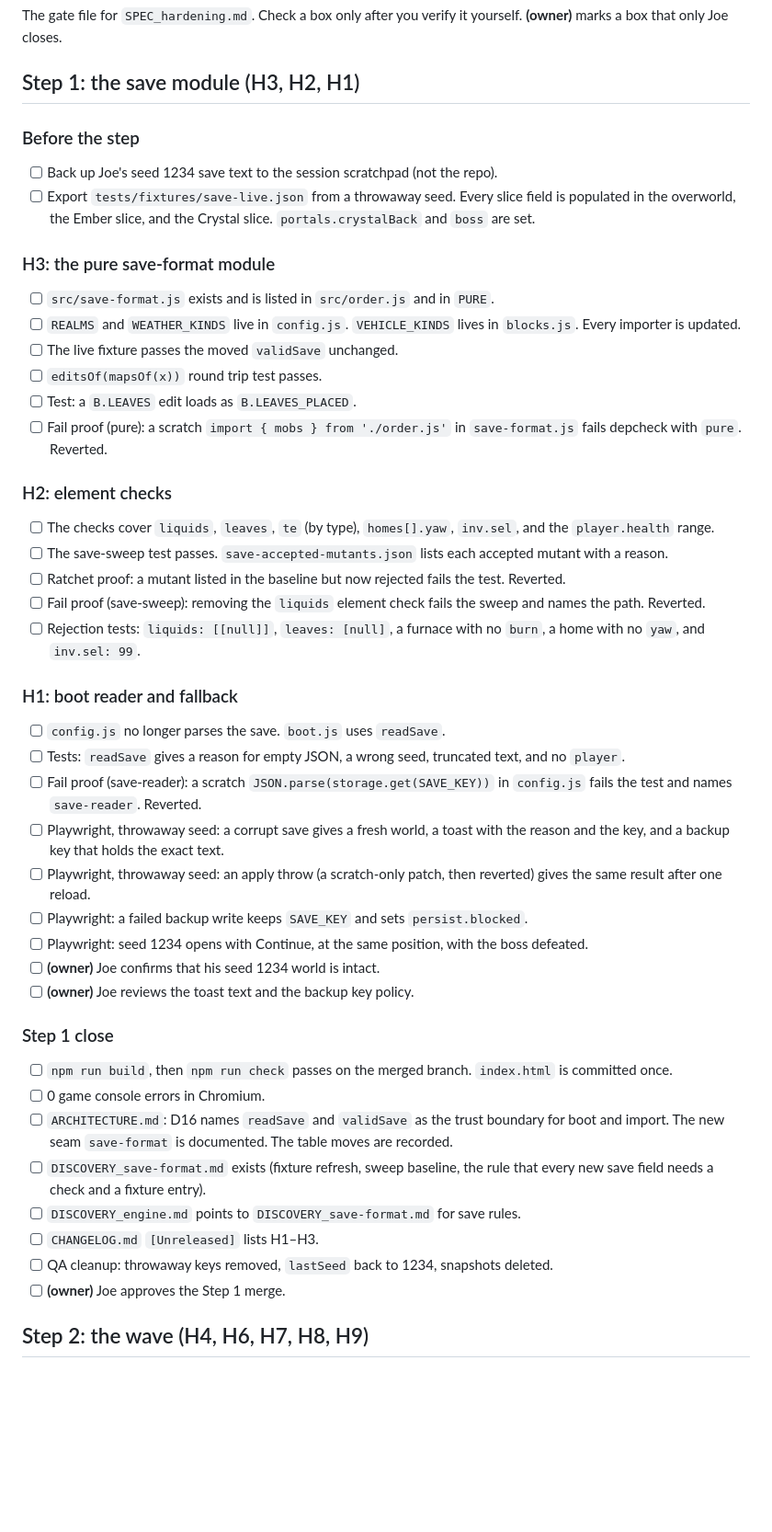
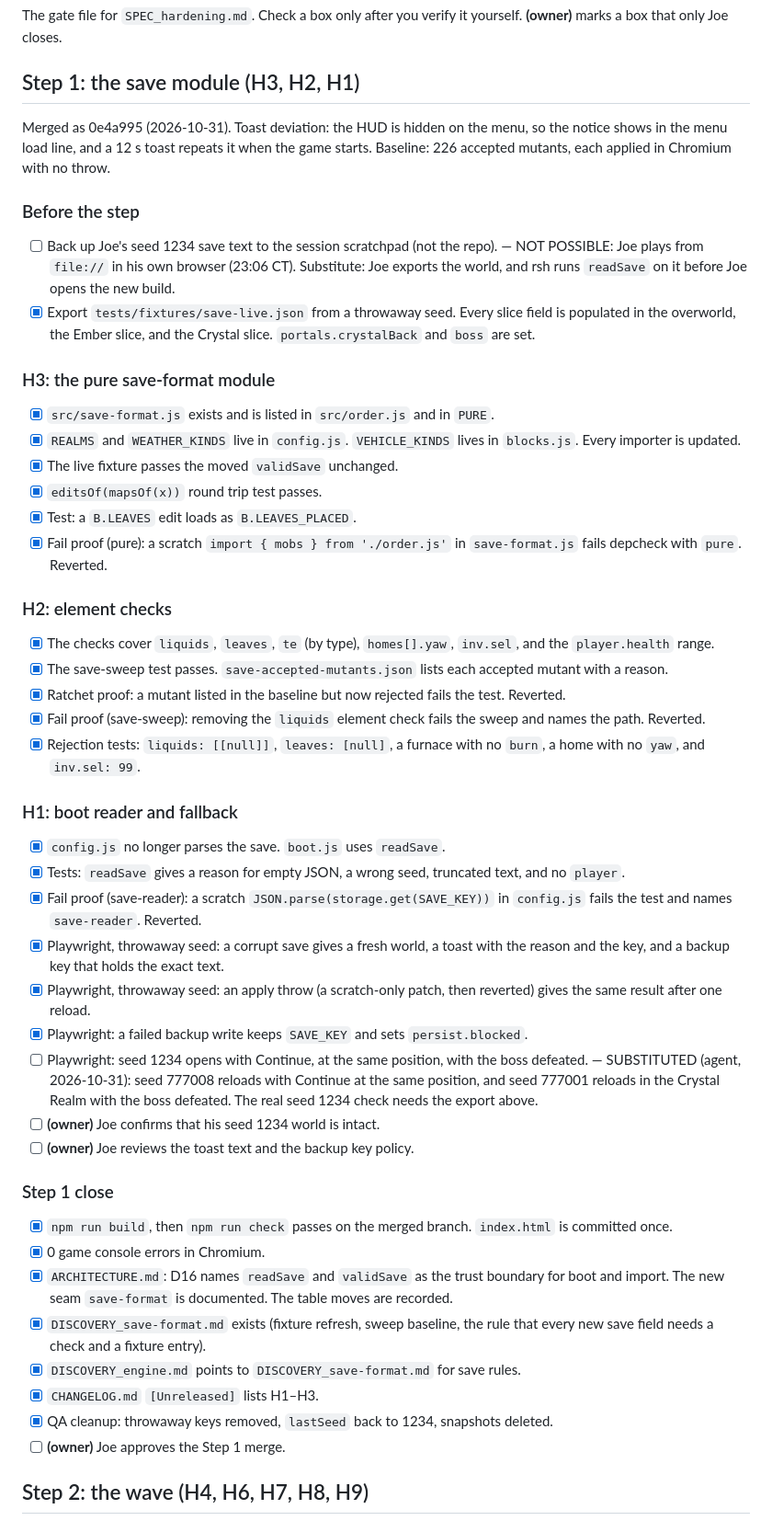
Before and after one commit to ubuntuyou/clonecraft-opus, a Markdown page: GATE_hardening.md, the part around the change. Shown at 92% size. GitHub-like rendering; blank space fills up the shorter version.

Commit message:
docs(gate): check the step 1 boxes of the hardening gate

```diff
--- a/GATE_hardening.md
+++ b/GATE_hardening.md
@@ -4,44 +4,46 @@ The gate file for `SPEC_hardening.md`. Check a box only after you verify it your
 
 ## Step 1: the save module (H3, H2, H1)
 
+Merged as 0e4a995 (2026-10-31). Toast deviation: the HUD is hidden on the menu, so the notice shows in the menu load line, and a 12 s toast repeats it when the game starts. Baseline: 226 accepted mutants, each applied in Chromium with no throw.
+
 ### Before the step
-- [ ] Back up Joe's seed 1234 save text to the session scratchpad (not the repo).
-- [ ] Export `tests/fixtures/save-live.json` from a throwaway seed. Every slice field is populated in the overworld, the Ember slice, and the Crystal slice. `portals.crystalBack` and `boss` are set.
+- [ ] Back up Joe's seed 1234 save text to the session scratchpad (not the repo). — NOT POSSIBLE: Joe plays from `file://` in his own browser (23:06 CT). Substitute: Joe exports the world, and rsh runs `readSave` on it before Joe opens the new build.
+- [x] Export `tests/fixtures/save-live.json` from a throwaway seed. Every slice field is populated in the overworld, the Ember slice, and the Crystal slice. `portals.crystalBack` and `boss` are set.
 
 ### H3: the pure save-format module
-- [ ] `src/save-format.js` exists and is listed in `src/order.js` and in `PURE`.
-- [ ] `REALMS` and `WEATHER_KINDS` live in `config.js`. `VEHICLE_KINDS` lives in `blocks.js`. Every importer is updated.
-- [ ] The live fixture passes the moved `validSave` unchanged.
-- [ ] `editsOf(mapsOf(x))` round trip test passes.
-- [ ] Test: a `B.LEAVES` edit loads as `B.LEAVES_PLACED`.
-- [ ] Fail proof (pure): a scratch `import { mobs } from './order.js'` in `save-format.js` fails depcheck with `pure`. Reverted.
+- [x] `src/save-format.js` exists and is listed in `src/order.js` and in `PURE`.
+- [x] `REALMS` and `WEATHER_KINDS` live in `config.js`. `VEHICLE_KINDS` lives in `blocks.js`. Every importer is updated.
+- [x] The live fixture passes the moved `validSave` unchanged.
+- [x] `editsOf(mapsOf(x))` round trip test passes.
+- [x] Test: a `B.LEAVES` edit loads as `B.LEAVES_PLACED`.
+- [x] Fail proof (pure): a scratch `import { mobs } from './order.js'` in `save-format.js` fails depcheck with `pure`. Reverted.
 
 ### H2: element checks
-- [ ] The checks cover `liquids`, `leaves`, `te` (by type), `homes[].yaw`, `inv.sel`, and the `player.health` range.
-- [ ] The save-sweep test passes. `save-accepted-mutants.json` lists each accepted mutant with a reason.
-- [ ] Ratchet proof: a mutant listed in the baseline but now rejected fails the test. Reverted.
-- [ ] Fail proof (save-sweep): removing the `liquids` element check fails the sweep and names the path. Reverted.
-- [ ] Rejection tests: `liquids: [[null]]`, `leaves: [null]`, a furnace with no `burn`, a home with no `yaw`, and `inv.sel: 99`.
+- [x] The checks cover `liquids`, `leaves`, `te` (by type), `homes[].yaw`, `inv.sel`, and the `player.health` range.
+- [x] The save-sweep test passes. `save-accepted-mutants.json` lists each accepted mutant with a reason.
+- [x] Ratchet proof: a mutant listed in the baseline but now rejected fails the test. Reverted.
+- [x] Fail proof (save-sweep): removing the `liquids` element check fails the sweep and names the path. Reverted.
+- [x] Rejection tests: `liquids: [[null]]`, `leaves: [null]`, a furnace with no `burn`, a home with no `yaw`, and `inv.sel: 99`.
 
 ### H1: boot reader and fallback
-- [ ] `config.js` no longer parses the save. `boot.js` uses `readSave`.
-- [ ] Tests: `readSave` gives a reason for empty JSON, a wrong seed, truncated text, and no `player`.
-- [ ] Fail proof (save-reader): a scratch `JSON.parse(storage.get(SAVE_KEY))` in `config.js` fails the test and names `save-reader`. Reverted.
-- [ ] Playwright, throwaway seed: a corrupt save gives a fresh world, a toast with the reason and the key, and a backup key that holds the exact text.
-- [ ] Playwright, throwaway seed: an apply throw (a scratch-only patch, then reverted) gives the same result after one reload.
-- [ ] Playwright: a failed backup write keeps `SAVE_KEY` and sets `persist.blocked`.
-- [ ] Playwright: seed 1234 opens with Continue, at the same position, with the boss defeated.
+- [x] `config.js` no longer parses the save. `boot.js` uses `readSave`.
+- [x] Tests: `readSave` gives a reason for empty JSON, a wrong seed, truncated text, and no `player`.
+- [x] Fail proof (save-reader): a scratch `JSON.parse(storage.get(SAVE_KEY))` in `config.js` fails the test and names `save-reader`. Reverted.
+- [x] Playwright, throwaway seed: a corrupt save gives a fresh world, a toast with the reason and the key, and a backup key that holds the exact text.
+- [x] Playwright, throwaway seed: an apply throw (a scratch-only patch, then reverted) gives the same result after one reload.
+- [x] Playwright: a failed backup write keeps `SAVE_KEY` and sets `persist.blocked`.
+- [ ] Playwright: seed 1234 opens with Continue, at the same position, with the boss defeated. — SUBSTITUTED (agent, 2026-10-31): seed 777008 reloads with Continue at the same position, and seed 777001 reloads in the Crystal Realm with the boss defeated. The real seed 1234 check needs the export above.
 - [ ] **(owner)** Joe confirms that his seed 1234 world is intact.
 - [ ] **(owner)** Joe reviews the toast text and the backup key policy.
 
 ### Step 1 close
-- [ ] `npm run build`, then `npm run check` passes on the merged branch. `index.html` is committed once.
-- [ ] 0 game console errors in Chromium.
-- [ ] `ARCHITECTURE.md`: D16 names `readSave` and `validSave` as the trust boundary for boot and import. The new seam `save-format` is documented. The table moves are recorded.
-- [ ] `DISCOVERY_save-format.md` exists (fixture refresh, sweep baseline, the rule that every new save field needs a check and a fixture entry).
-- [ ] `DISCOVERY_engine.md` points to `DISCOVERY_save-format.md` for save rules.
-- [ ] `CHANGELOG.md` `[Unreleased]` lists H1–H3.
-- [ ] QA cleanup: throwaway keys removed, `lastSeed` back to 1234, snapshots deleted.
+- [x] `npm run build`, then `npm run check` passes on the merged branch. `index.html` is committed once.
+- [x] 0 game console errors in Chromium.
+- [x] `ARCHITECTURE.md`: D16 names `readSave` and `validSave` as the trust boundary for boot and import. The new seam `save-format` is documented. The table moves are recorded.
+- [x] `DISCOVERY_save-format.md` exists (fixture refresh, sweep baseline, the rule that every new save field needs a check and a fixture entry).
+- [x] `DISCOVERY_engine.md` points to `DISCOVERY_save-format.md` for save rules.
+- [x] `CHANGELOG.md` `[Unreleased]` lists H1–H3.
+- [x] QA cleanup: throwaway keys removed, `lastSeed` back to 1234, snapshots deleted.
 - [ ] **(owner)** Joe approves the Step 1 merge.
 
 ## Step 2: the wave (H4, H6, H7, H8, H9)
```
